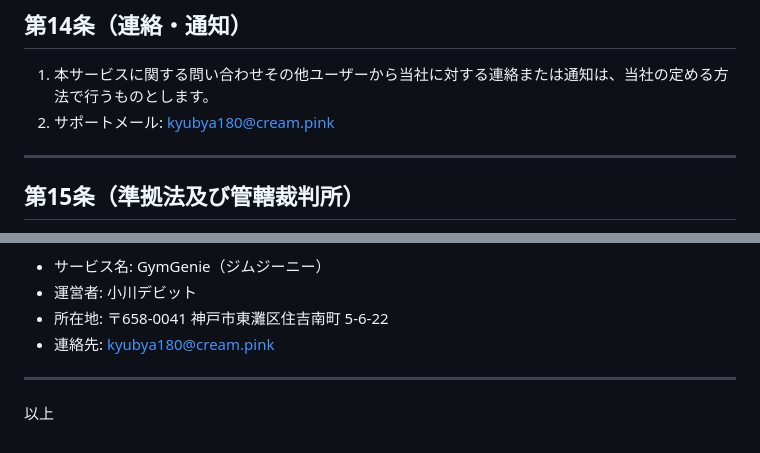
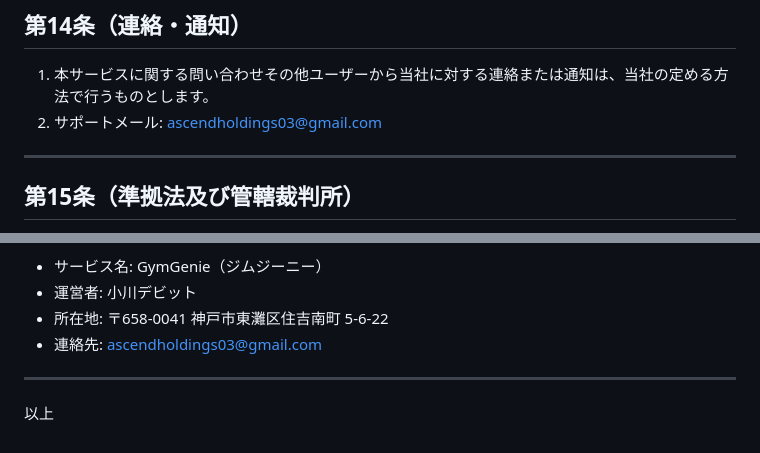
Before and after one commit to debi0301/GymGenie-Documents, a Markdown page: Legal/利用規約.md, 2 parts joined by grey strips. Drawn GitHub-style.

```diff
--- a/Legal/利用規約.md
+++ b/Legal/利用規約.md
@@ -138,7 +138,7 @@
 ## 第14条（連絡・通知）
 
 1. 本サービスに関する問い合わせその他ユーザーから当社に対する連絡または通知は、当社の定める方法で行うものとします。
-2. サポートメール: kyubya180@cream.pink
+2. サポートメール: ascendholdings03@gmail.com
 
 ---
 
@@ -163,7 +163,7 @@
 - サービス名: GymGenie（ジムジーニー）
 - 運営者: 小川デビット
 - 所在地: 〒658-0041 神戸市東灘区住吉南町 5-6-22
-- 連絡先: kyubya180@cream.pink
+- 連絡先: ascendholdings03@gmail.com
 
 ---
 
```
Also changed, not shown: Legal/プライバシーポリシー.md (+2 -2 lines), Legal/特定商取引法に基づく表記.md (+3 -3 lines).
